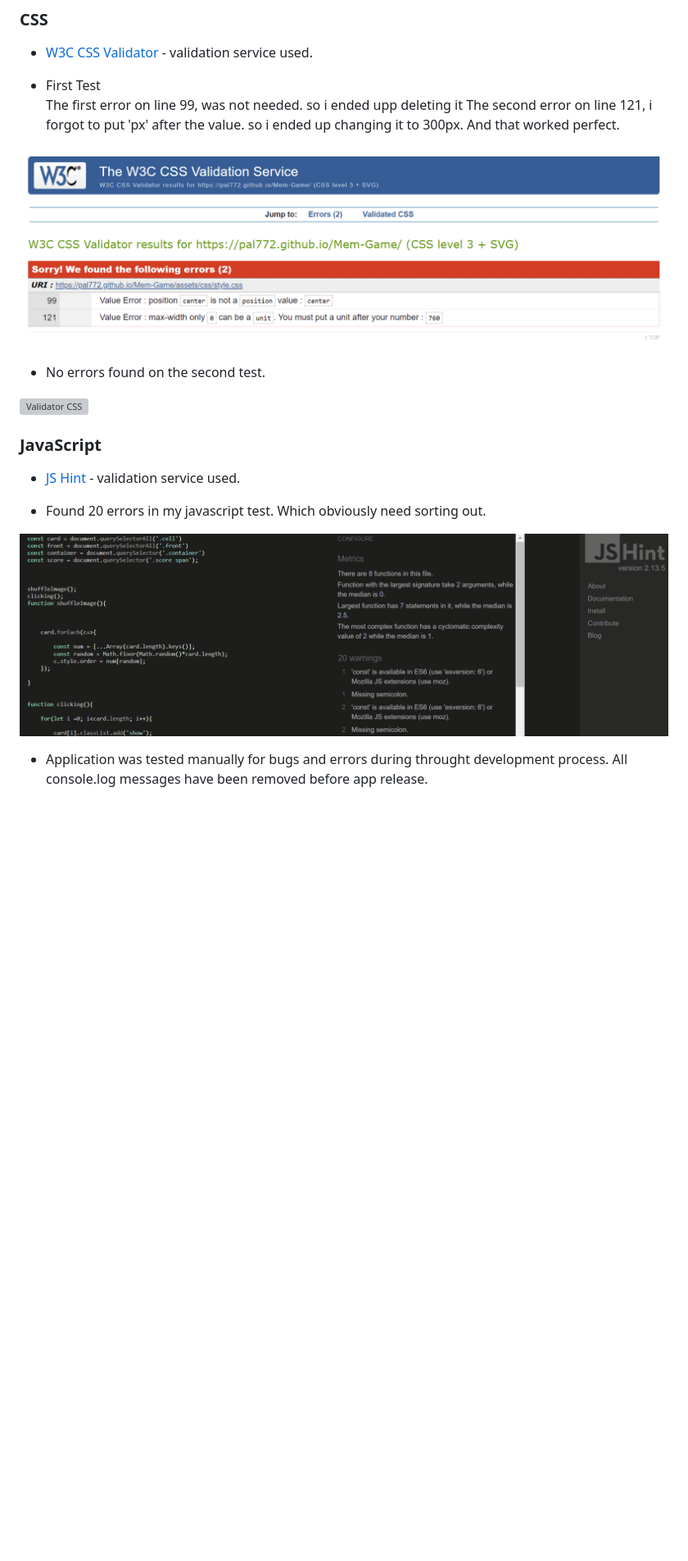
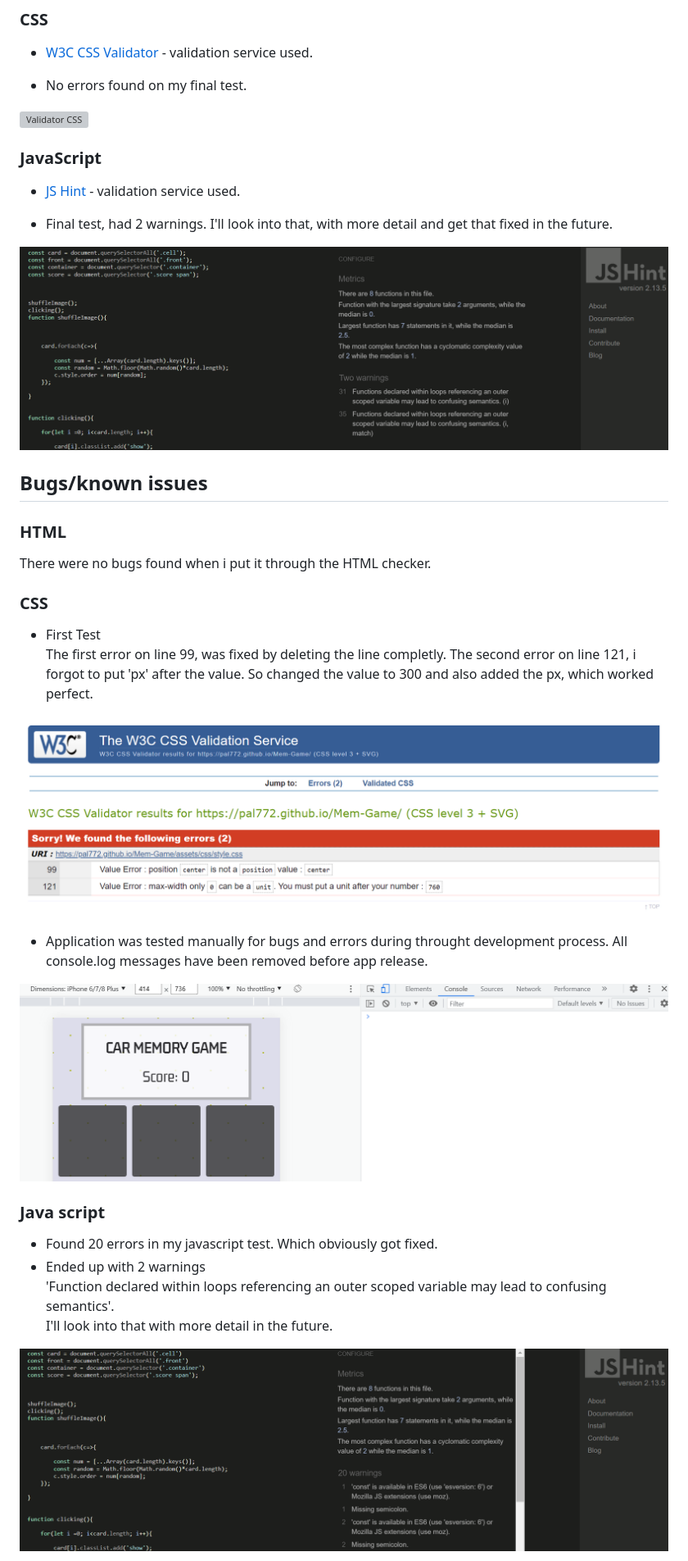
Before and after one commit to Code-Institute-Submissions/pal772-Mem-Game, a Markdown page: README.md, the part around the change printed below. Shown: that part at 82% size. GitHub-like rendering; pictures changed too: assets/readme-images/jshint.png (added); blank space fills up the shorter version; grey boxes are pictures that could not be loaded.

Commit message:
Add more information on my readme/md

```diff
--- a/README.md
+++ b/README.md
@@ -158,13 +158,7 @@ Result for HTML Checker
 
 - [W3C CSS Validator](https://jigsaw.w3.org/css-validator/#validate_by_input)  - validation service used.
 
-- First Test<br>The first error on line 99, was not needed. so i ended upp deleting it
-The second error on line 121, i forgot to put 'px' after the value. so i ended up
-changing it to 300px. And that worked perfect.
-
-![Validator CSS](assets/readme-images/w3c-error.png)
-
-- No errors found on the second test.
+- No errors found on my final test.
 
 ![Validator CSS](assets/readme-images/w3c-checker-pass.png)
 
@@ -172,10 +166,38 @@ changing it to 300px. And that worked perfect.
 
 - [JS Hint](https://jshint.com/) - validation service used.
 
-- Found 20 errors in my javascript test. Which obviously need sorting out.
+- Final test, had 2 warnings.
+  I'll look into that, with more detail and get that fixed in the future.
+
+![JS Hint](assets/readme-images/jshint.png)
+
+
+
+##   Bugs/known issues
+
+### HTML
+
+There were no bugs found when i put it through the HTML checker.
+
+### CSS
+
+- First Test<br>The first error on line 99, was fixed by deleting the line completly.
+The second error on line 121, i forgot to put 'px' after the value. So changed
+the value to 300 and also added the px, which worked perfect.
+
+![Validator CSS](assets/readme-images/w3c-error.png)
+
+- Application was tested manually for bugs and errors during throught development process. All console.log messages have been removed before app release.
+
+![console.log](assets/readme-images/console-test.png)
+
+### Java script
+
+- Found 20 errors in my javascript test. Which obviously got fixed.
+- Ended up with 2 warnings<br>'Function declared within loops referencing an outer scoped variable
+may lead to confusing semantics'.<br> I'll look into that with more detail in the future.
 
 ![JS Hint](assets/readme-images/jshint-errors.png)
 
 
-- Application was tested manually for bugs and errors during throught development process. All console.log messages have been removed before app release.
 
```
Also changed, not shown: other parts of README.md (+4 -1 lines).
